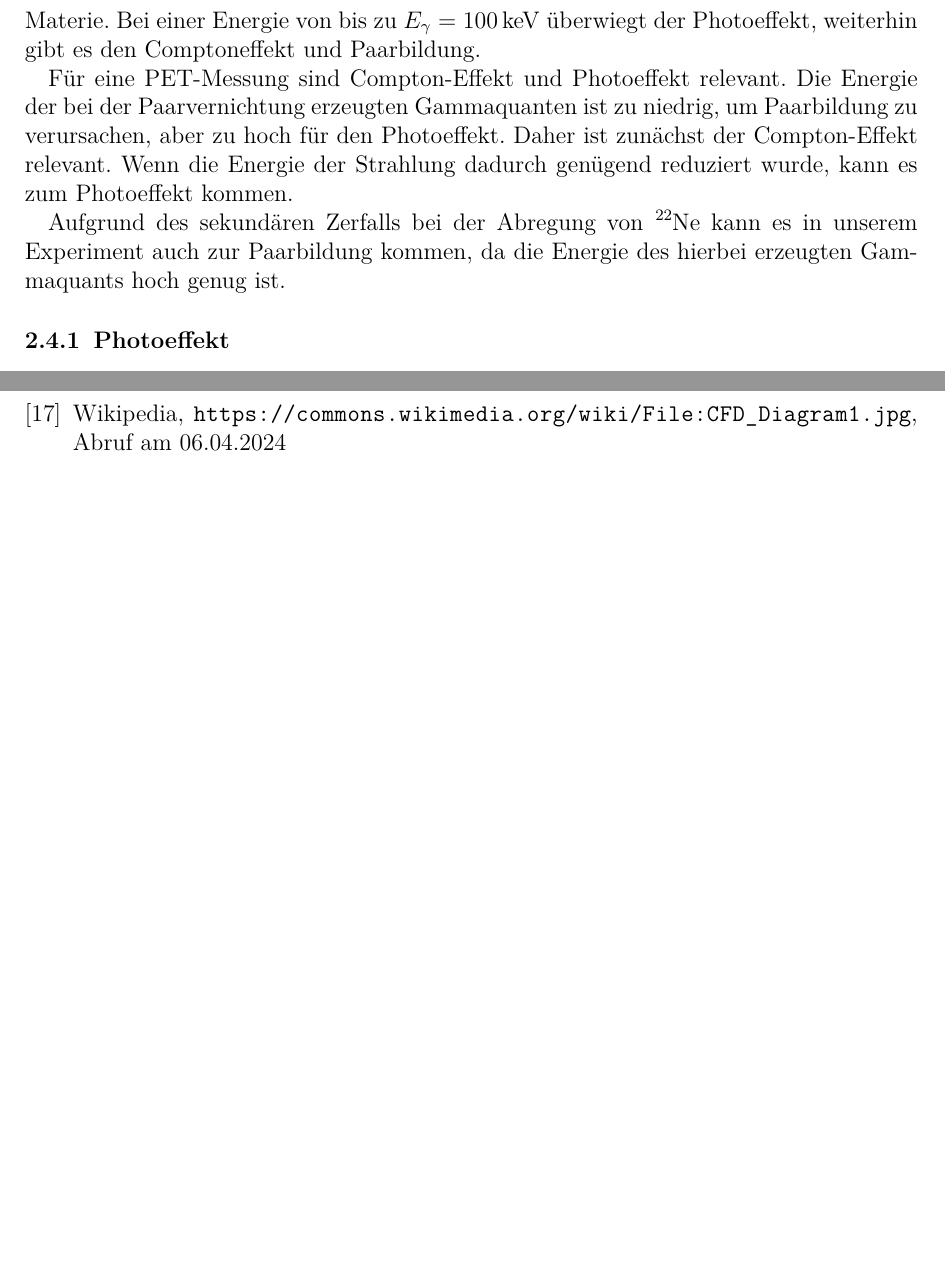
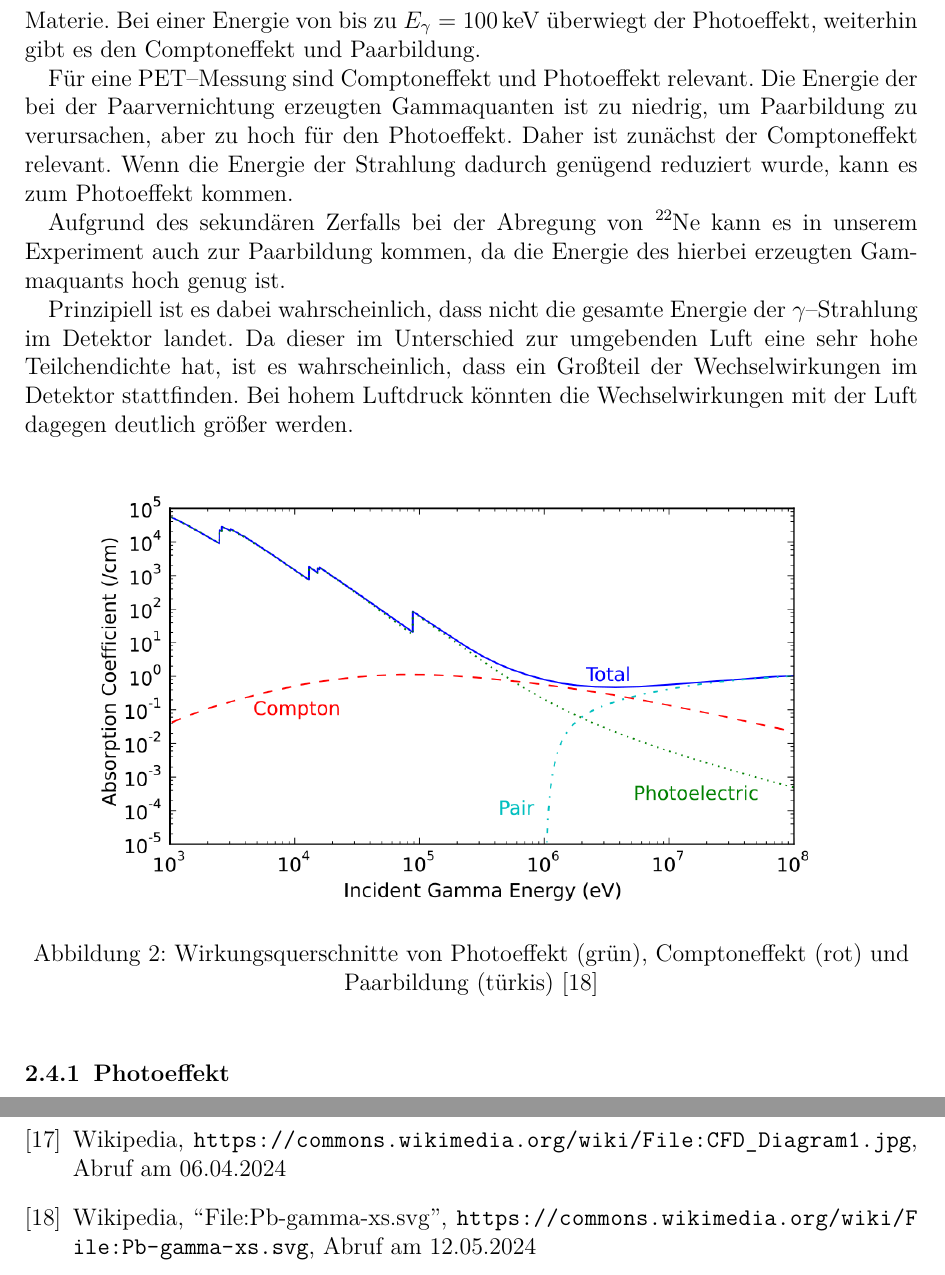
Before and after one commit to ofilla/physik-praktikum-b, a LaTeX document (B3.4/B3.4.tex): two parts of pages 8 and 36 of 36 before the commit and two parts of pages 8 and 37 of 37 after it, joined at a grey line, cut so that both start at the same text, the shorter picture padded with empty space. Compiled offline with pdfLaTeX.

Commit message:
B3.4: More corrections

```diff
--- a/B3.4/B3.4.tex
+++ b/B3.4/B3.4.tex
@@ -169,9 +169,18 @@ Haben sie einen relativen Impuls, so wird der Winkel kleiner. Sind die Teilchen
 
 Gammastrahlung ist im engeren Sinne eine besonders durchdringende elektromagnetische Strahlung, die bei radioaktivem Zerfall auftritt. Sie wirkt durch drei Prozesse auf Materie. Bei einer Energie von bis zu $E_\gamma = \pu{100\, keV}$ überwiegt der Photoeffekt, weiterhin gibt es den Comptoneffekt und Paarbildung.
 
-Für eine PET-Messung sind Compton-Effekt und Photoeffekt relevant. Die Energie der bei der Paarvernichtung erzeugten Gammaquanten ist zu niedrig, um Paarbildung zu verursachen, aber zu hoch für den Photoeffekt. Daher ist zunächst der Compton-Effekt relevant. Wenn die Energie der Strahlung dadurch genügend reduziert wurde, kann es zum Photoeffekt kommen.
+Für eine PET--Messung sind Comptoneffekt und Photoeffekt relevant. Die Energie der bei der Paarvernichtung erzeugten Gammaquanten ist zu niedrig, um Paarbildung zu verursachen, aber zu hoch für den Photoeffekt. Daher ist zunächst der Comptoneffekt relevant. Wenn die Energie der Strahlung dadurch genügend reduziert wurde, kann es zum Photoeffekt kommen.
 
 Aufgrund des sekundären Zerfalls bei der Abregung von $\ce{^{22}Ne}$ kann es in unserem Experiment auch zur Paarbildung kommen, da die Energie des hierbei erzeugten Gammaquants hoch genug ist.
+
+Prinzipiell ist es dabei wahrscheinlich, dass nicht die gesamte Energie der $\gamma$--Strahlung im Detektor landet. Da dieser im  Unterschied zur umgebenden Luft eine sehr hohe Teilchendichte hat, ist es wahrscheinlich, dass ein Großteil der Wechselwirkungen im Detektor stattfinden. Bei hohem Luftdruck könnten die Wechselwirkungen mit der Luft dagegen deutlich größer werden.
+
+\begin{figure}[h]
+	\centering
+	\includegraphics[width=0.9\textwidth]{../media/B3.4/1024px-Pb-gamma-xs.svg.png}
+	\caption{Wirkungsquerschnitte von Photoeffekt (grün), Comptoneffekt (rot) und Paarbildung (türkis) \cite{abb:Wirkungsquerschnitte}}
+	\label{fig:Wirkungsquerschnitte }
+\end{figure}
 
 \hypertarget{photoeffekt}{%
 \subsubsection{Photoeffekt}\label{photoeffekt}}
@@ -1001,5 +1010,8 @@ Abhilfe hierfür hätte eine weitere Messreihe geben können, bei denen eine $z^
 	Wikipedia,
 	\url{https://commons.wikimedia.org/wiki/File:CFD_Diagram1.jpg},
 	Abruf am 06.04.2024
+\bibitem{abb:Wirkungsquerschnitte}
+	Wikipedia, ``File:Pb-gamma-xs.svg'',
+	\url{https://commons.wikimedia.org/wiki/File:Pb-gamma-xs.svg}, Abruf am 12.05.2024
 \end{thebibliography}
 \end{document}
```
Also changed, not shown: B3.4/B3.4.pdf, media/B3.4/1024px-Pb-gamma-xs.svg.png (added), B3.4/B3.4.tex (2 more changed lines).
